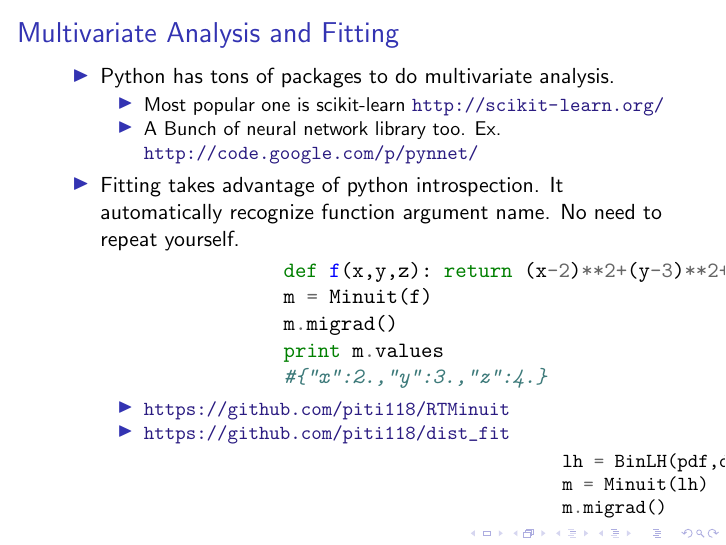
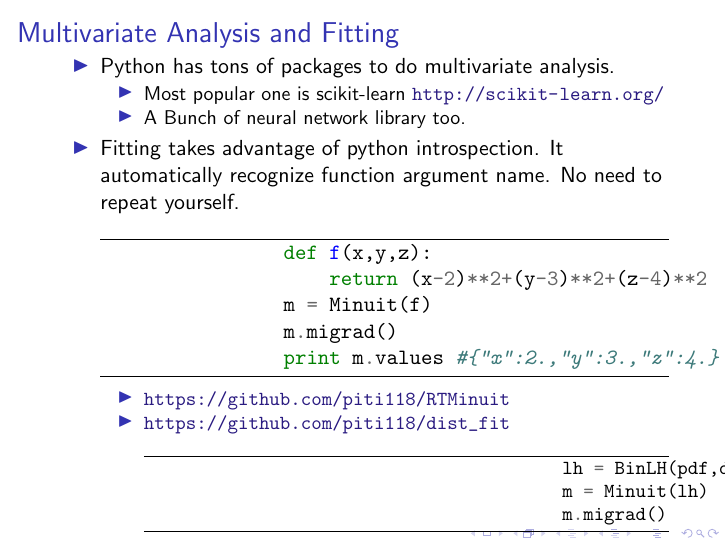
Before and after one commit to piti118/babar_python_tutorial, LaTeX slides (presentation/slides.tex): page 9 of 10. Compiled offline with pdfLaTeX.

Commit message:
updating some format

```diff
--- a/presentation/slides.tex
+++ b/presentation/slides.tex
@@ -161,23 +161,22 @@
 		\begin{itemize}
 			\item Most popular one is scikit-learn
 				\url{http://scikit-learn.org/}
-			\item A Bunch of neural network library too. Ex.
-				\url{http://code.google.com/p/pynnet/}
+			\item A Bunch of neural network library too.
 		\end{itemize}
 	\item Fitting takes advantage of python introspection. It
 	automatically recognize function argument name. No need to repeat
 	yourself.
-	\begin{minted}{python}
-		def f(x,y,z): return (x-2)**2+(y-3)**2+(z-4)**2
+	\begin{minted}[frame=lines]{python}
+		def f(x,y,z):
+		    return (x-2)**2+(y-3)**2+(z-4)**2
 		m = Minuit(f)
 		m.migrad()
-		print m.values
-		#{"x":2.,"y":3.,"z":4.}
+		print m.values #{"x":2.,"y":3.,"z":4.}
 	\end{minted}
 		\begin{itemize}
 			\item \url{https://github.com/piti118/RTMinuit}
 			\item \url{https://github.com/piti118/dist_fit}
-				\begin{minted}{python}
+				\begin{minted}[frame=lines]{python}
 					lh = BinLH(pdf,data)#automatically read pdf arguments
 					m = Minuit(lh)
 					m.migrad()
```
Also changed, not shown: presentation/slides.pdf (added).
